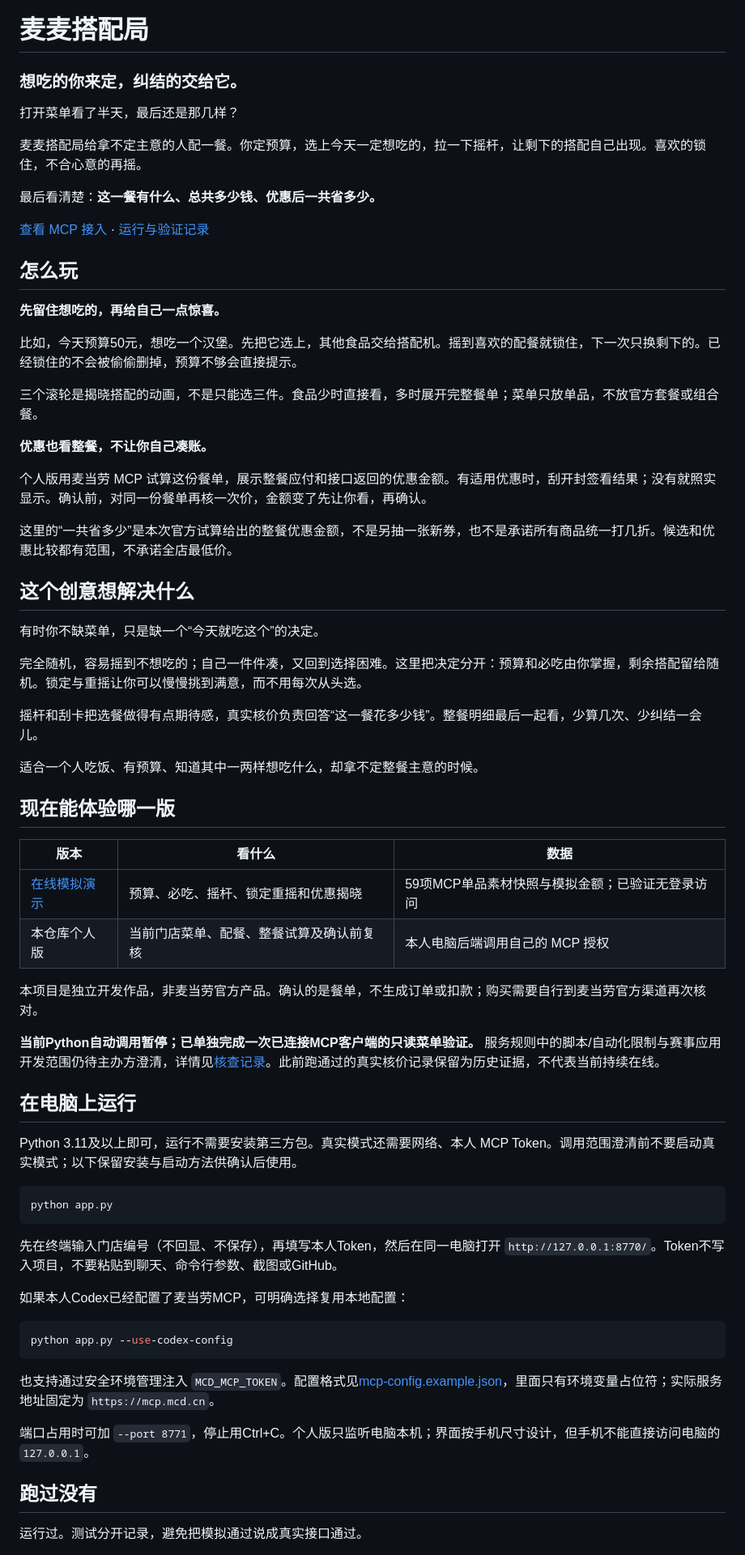
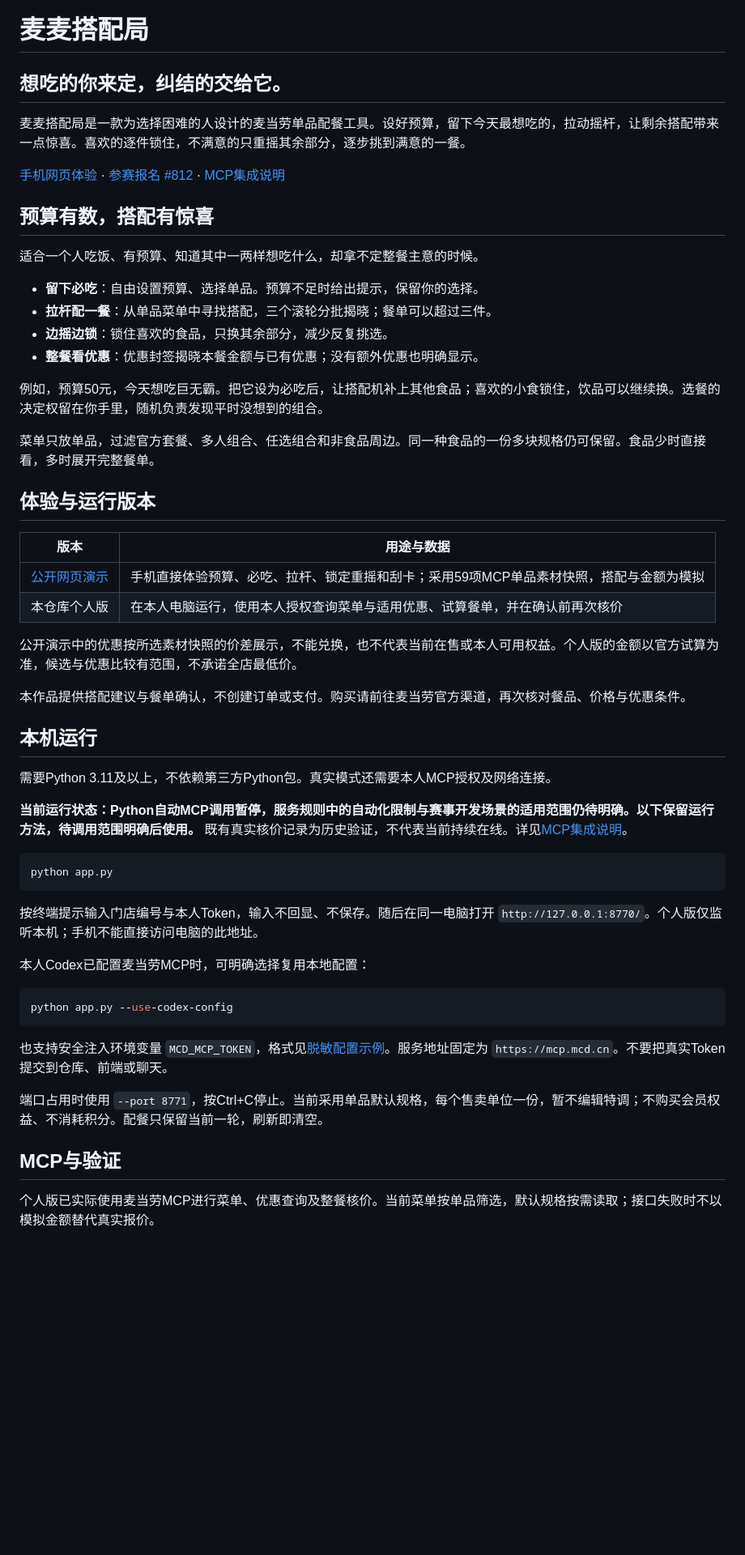
Before and after one commit to MooMmmmmmm/RESTERRANT, a Markdown page: README.md, the part around one of its changes. Shown at 81% size. GitHub-like rendering; blank space fills up the shorter version.

````diff
--- a/README.md
+++ b/README.md
@@ -1,71 +1,58 @@
 # 麦麦搭配局
 
-### 想吃的你来定，纠结的交给它。
+## 想吃的你来定，纠结的交给它。
 
-打开菜单看了半天，最后还是那几样？
+麦麦搭配局是一款为选择困难的人设计的麦当劳单品配餐工具。设好预算，留下今天最想吃的，拉动摇杆，让剩余搭配带来一点惊喜。喜欢的逐件锁住，不满意的只重摇其余部分，逐步挑到满意的一餐。
 
-麦麦搭配局给拿不定主意的人配一餐。你定预算，选上今天一定想吃的，拉一下摇杆，让剩下的搭配自己出现。喜欢的锁住，不合心意的再摇。
+[手机网页体验](https://maimai-peican-demo.tinywand7.chatgpt.site) · [参赛报名 #812](https://github.com/M-China/mcd-developer-innovation-challenge/issues/812) · [MCP集成说明](MCP_INTEGRATION.md)
 
-最后看清楚：**这一餐有什么、总共多少钱、优惠后一共省多少。**
-
-[查看 MCP 接入](MCP_INTEGRATION.md) · [运行与验证记录](docs/个人版验收.md)
-
-## 怎么玩
-
-**先留住想吃的，再给自己一点惊喜。**
-
-比如，今天预算50元，想吃一个汉堡。先把它选上，其他食品交给搭配机。摇到喜欢的配餐就锁住，下一次只换剩下的。已经锁住的不会被偷偷删掉，预算不够会直接提示。
-
-三个滚轮是揭晓搭配的动画，不是只能选三件。食品少时直接看，多时展开完整餐单；菜单只放单品，不放官方套餐或组合餐。
-
-**优惠也看整餐，不让你自己凑账。**
-
-个人版用麦当劳 MCP 试算这份餐单，展示整餐应付和接口返回的优惠金额。有适用优惠时，刮开封签看结果；没有就照实显示。确认前，对同一份餐单再核一次价，金额变了先让你看，再确认。
-
-这里的“一共省多少”是本次官方试算给出的整餐优惠金额，不是另抽一张新券，也不是承诺所有商品统一打几折。候选和优惠比较都有范围，不承诺全店最低价。
-
-## 这个创意想解决什么
-
-有时你不缺菜单，只是缺一个“今天就吃这个”的决定。
-
-完全随机，容易摇到不想吃的；自己一件件凑，又回到选择困难。这里把决定分开：预算和必吃由你掌握，剩余搭配留给随机。锁定与重摇让你可以慢慢挑到满意，而不用每次从头选。
-
-摇杆和刮卡把选餐做得有点期待感，真实核价负责回答“这一餐花多少钱”。整餐明细最后一起看，少算几次、少纠结一会儿。
+## 预算有数，搭配有惊喜
 
 适合一个人吃饭、有预算、知道其中一两样想吃什么，却拿不定整餐主意的时候。
 
-## 现在能体验哪一版
+- **留下必吃**：自由设置预算、选择单品。预算不足时给出提示，保留你的选择。
+- **拉杆配一餐**：从单品菜单中寻找搭配，三个滚轮分批揭晓；餐单可以超过三件。
+- **边摇边锁**：锁住喜欢的食品，只换其余部分，减少反复挑选。
+- **整餐看优惠**：优惠封签揭晓本餐金额与已有优惠；没有额外优惠也明确显示。
 
-| 版本 | 看什么 | 数据 |
-|---|---|---|
-| [在线模拟演示](https://maimai-peican-demo.tinywand7.chatgpt.site) | 预算、必吃、摇杆、锁定重摇和优惠揭晓 | 59项MCP单品素材快照与模拟金额；已验证无登录访问 |
-| 本仓库个人版 | 当前门店菜单、配餐、整餐试算及确认前复核 | 本人电脑后端调用自己的 MCP 授权 |
+例如，预算50元，今天想吃巨无霸。把它设为必吃后，让搭配机补上其他食品；喜欢的小食锁住，饮品可以继续换。选餐的决定权留在你手里，随机负责发现平时没想到的组合。
 
-本项目是独立开发作品，非麦当劳官方产品。确认的是餐单，不生成订单或扣款；购买需要自行到麦当劳官方渠道再次核对。
+菜单只放单品，过滤官方套餐、多人组合、任选组合和非食品周边。同一种食品的一份多块规格仍可保留。食品少时直接看，多时展开完整餐单。
 
-**当前Python自动调用暂停；已单独完成一次已连接MCP客户端的只读菜单验证。** 服务规则中的脚本/自动化限制与赛事应用开发范围仍待主办方澄清，详情见[核查记录](docs/参赛与隐私核查-2026-10-14.md)。此前跑通过的真实核价记录保留为历史证据，不代表当前持续在线。
+## 体验与运行版本
 
-## 在电脑上运行
+| 版本 | 用途与数据 |
+|---|---|
+| [公开网页演示](https://maimai-peican-demo.tinywand7.chatgpt.site) | 手机直接体验预算、必吃、拉杆、锁定重摇和刮卡；采用59项MCP单品素材快照，搭配与金额为模拟 |
+| 本仓库个人版 | 在本人电脑运行，使用本人授权查询菜单与适用优惠、试算餐单，并在确认前再次核价 |
 
-Python 3.11及以上即可，运行不需要安装第三方包。真实模式还需要网络、本人 MCP Token。调用范围澄清前不要启动真实模式；以下保留安装与启动方法供确认后使用。
+公开演示中的优惠按所选素材快照的价差展示，不能兑换，也不代表当前在售或本人可用权益。个人版的金额以官方试算为准，候选与优惠比较有范围，不承诺全店最低价。
+
+本作品提供搭配建议与餐单确认，不创建订单或支付。购买请前往麦当劳官方渠道，再次核对餐品、价格与优惠条件。
+
+## 本机运行
+
+需要Python 3.11及以上，不依赖第三方Python包。真实模式还需要本人MCP授权及网络连接。
+
+**当前运行状态：Python自动MCP调用暂停，服务规则中的自动化限制与赛事开发场景的适用范围仍待明确。以下保留运行方法，待调用范围明确后使用。** 既有真实核价记录为历史验证，不代表当前持续在线。详见[MCP集成说明](MCP_INTEGRATION.md)。
 
 ```sh
 python app.py
 ```
 
-先在终端输入门店编号（不回显、不保存），再填写本人Token，然后在同一电脑打开 `http://127.0.0.1:8770/`。Token不写入项目，不要粘贴到聊天、命令行参数、截图或GitHub。
+按终端提示输入门店编号与本人Token，输入不回显、不保存。随后在同一电脑打开 `http://127.0.0.1:8770/`。个人版仅监听本机；手机不能直接访问电脑的此地址。
 
-如果本人Codex已经配置了麦当劳MCP，可明确选择复用本地配置：
+本人Codex已配置麦当劳MCP时，可明确选择复用本地配置：
 
 ```sh
 python app.py --use-codex-config
 ```
 
-也支持通过安全环境管理注入 `MCD_MCP_TOKEN`。配置格式见[mcp-config.example.json](mcp-config.example.json)，里面只有环境变量占位符；实际服务地址固定为 `https://mcp.mcd.cn`。
+也支持安全注入环境变量 `MCD_MCP_TOKEN`，格式见[脱敏配置示例](mcp-config.example.json)。服务地址固定为 `https://mcp.mcd.cn`。不要把真实Token提交到仓库、前端或聊天。
 
-端口占用时可加 `--port 8771`，停止用Ctrl+C。个人版只监听电脑本机；界面按手机尺寸设计，但手机不能直接访问电脑的 `127.0.0.1`。
+端口占用时使用 `--port 8771`，按Ctrl+C停止。当前采用单品默认规格，每个售卖单位一份，暂不编辑特调；不购买会员权益、不消耗积分。配餐只保留当前一轮，刷新即清空。
 
-## 跑过没有
+## MCP与验证
 
-运行过。测试分开记录，避免把模拟通过说成真实接口通过。
+个人版已实际使用麦当劳MCP进行菜单、优惠查询及整餐核价。当前菜单按单品筛选，默认规格按需读取；接口失败时不以模拟金额替代真实报价。
 
````
Also changed, not shown: other parts of README.md (+6 -22 lines).
